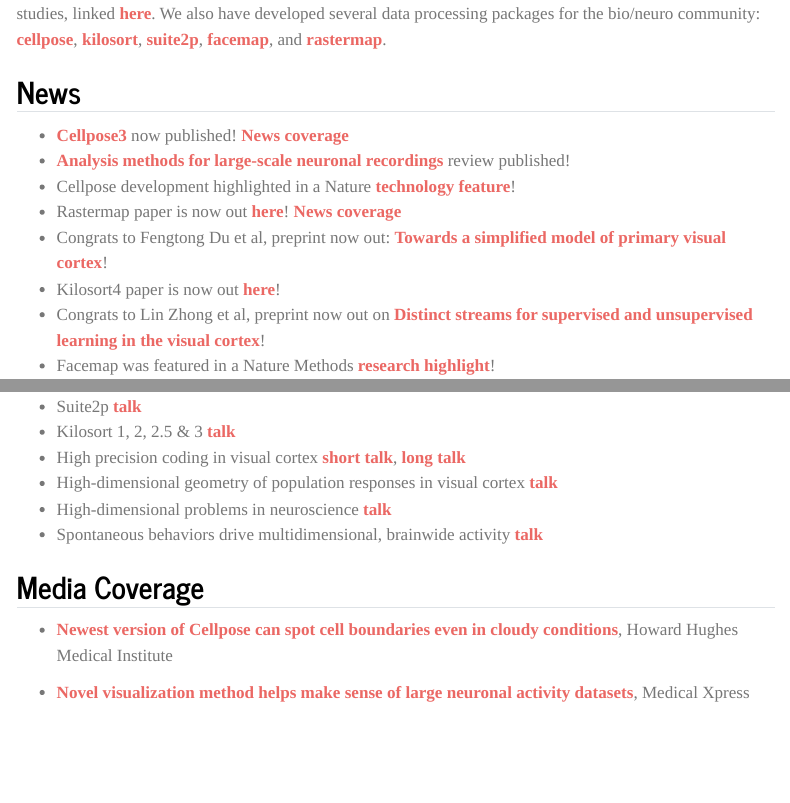
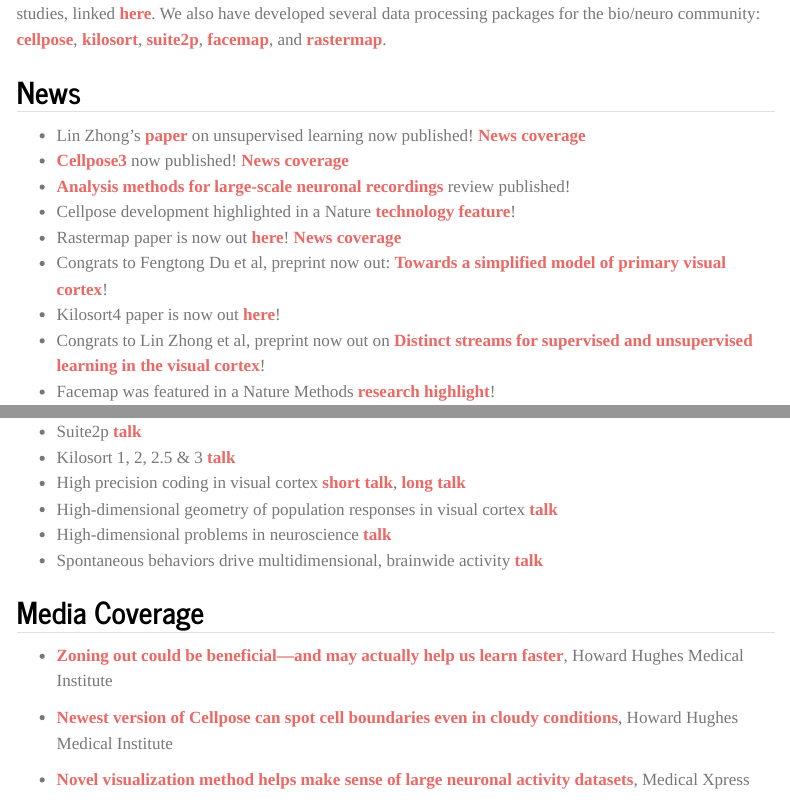
Before and after one commit to MouseLand/MouseLand.github.io, a Quarto document (index.qmd): the page in a window 1100 px wide, from 730 px down, and a second part further down, joined at a grey line. Rendered offline with R 4.5, knitr and Pandoc in place of Quarto, with nearby package versions; menus at the side of the page are left out.

Commit message:
Update index.qmd

```diff
--- a/index.qmd
+++ b/index.qmd
@@ -20,6 +20,7 @@
 
 ## News
 
+* Lin Zhong's [paper](https://www.nature.com/articles/s41586-025-09180-y) on unsupervised learning now published! [News coverage](https://www.janelia.org/news/zoning-out-could-be-beneficial%E2%80%94and-may-actually-help-us-learn-faster)
 * [Cellpose3](https://www.nature.com/articles/s41592-025-02595-5) now published! [News coverage](https://www.janelia.org/news/newest-version-of-cellpose-can-spot-cell-boundaries-even-in-cloudy-conditions)
 * [Analysis methods for large-scale neuronal recordings](https://www.science.org/stoken/author-tokens/ST-2239/full) review published!
 * Cellpose development highlighted in a Nature [technology feature](https://www.nature.com/articles/d41586-024-03344-y)!
@@ -53,6 +54,8 @@
 
 
 ## Media Coverage
+
+- [Zoning out could be beneficial—and may actually help us learn faster](https://www.janelia.org/news/zoning-out-could-be-beneficial%E2%80%94and-may-actually-help-us-learn-faster), Howard Hughes Medical Institute
 
 - [Newest version of Cellpose can spot cell boundaries even in cloudy conditions](https://www.janelia.org/news/newest-version-of-cellpose-can-spot-cell-boundaries-even-in-cloudy-conditions), Howard Hughes Medical Institute
 
```
